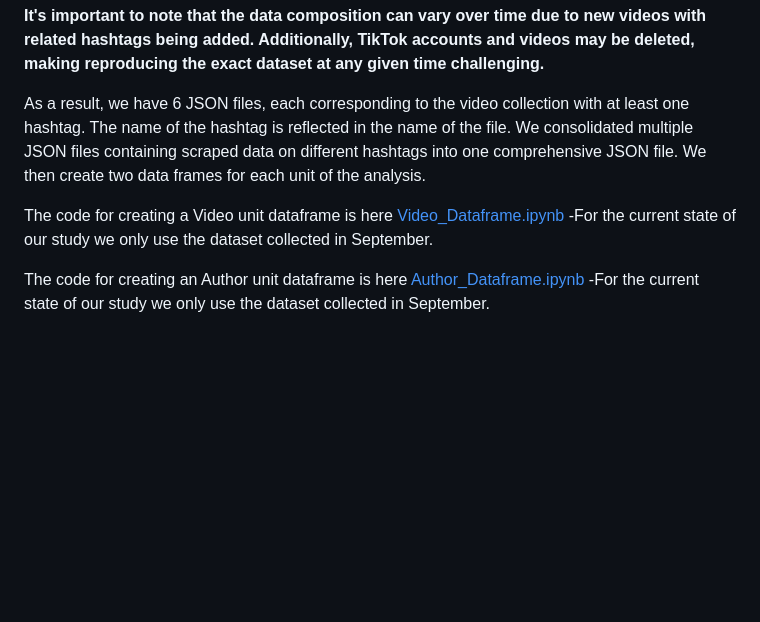
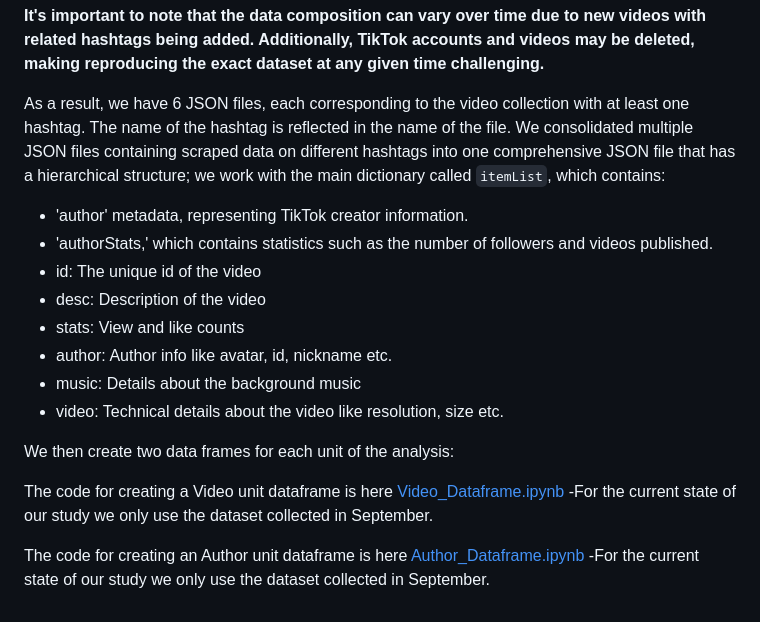
Before and after one commit to kargam0167/TikTok, a Markdown page: README.md, the part around the change. GitHub-like rendering; blank space fills up the shorter version.

```diff
--- a/README.md
+++ b/README.md
@@ -33,13 +33,21 @@ The above code has been executed six times, once for each hashtag. The collected
 **It's important to note that the data composition can vary over time due to new videos with related hashtags being added. Additionally, TikTok accounts and videos may be deleted, making reproducing the exact dataset at any given time challenging.**
 
 As a result, we have 6 JSON files, each corresponding to the video collection with at least one hashtag. The name of the hashtag is reflected in the name of the file.
-We consolidated multiple JSON files containing scraped data on different hashtags into one comprehensive JSON file. We then create two data frames for each unit of the analysis.
+We consolidated multiple JSON files containing scraped data on different hashtags into one comprehensive JSON file that has a hierarchical structure; we work with the main dictionary called `itemList`, which contains:
 
+- 'author' metadata, representing TikTok creator information.
+- 'authorStats,' which contains statistics such as the number of followers and videos published.
+- id: The unique id of the video
+- desc: Description of the video
+- stats: View and like counts
+- author: Author info like avatar, id, nickname etc.
+- music: Details about the background music
+- video: Technical details about the video like resolution, size etc.
+
+We then create two data frames for each unit of the analysis:
 
 The code for creating a Video unit dataframe is here [Video_Dataframe.ipynb](https://github.com/kargam0167/TikTok/blob/main/Video_Dataframe.ipynb)
 -For the current state of our study we only use the dataset collected in September.
 
 The code for creating an Author unit dataframe is here [Author_Dataframe.ipynb](https://github.com/kargam0167/TikTok/blob/main/Author_Dataframe.ipynb)
 -For the current state of our study we only use the dataset collected in September.
-
-#
```
